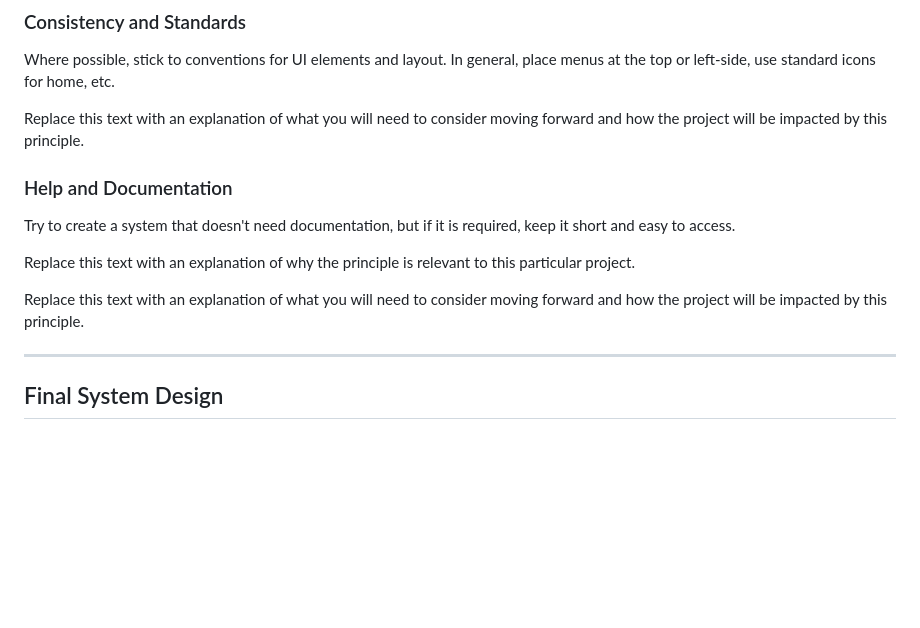
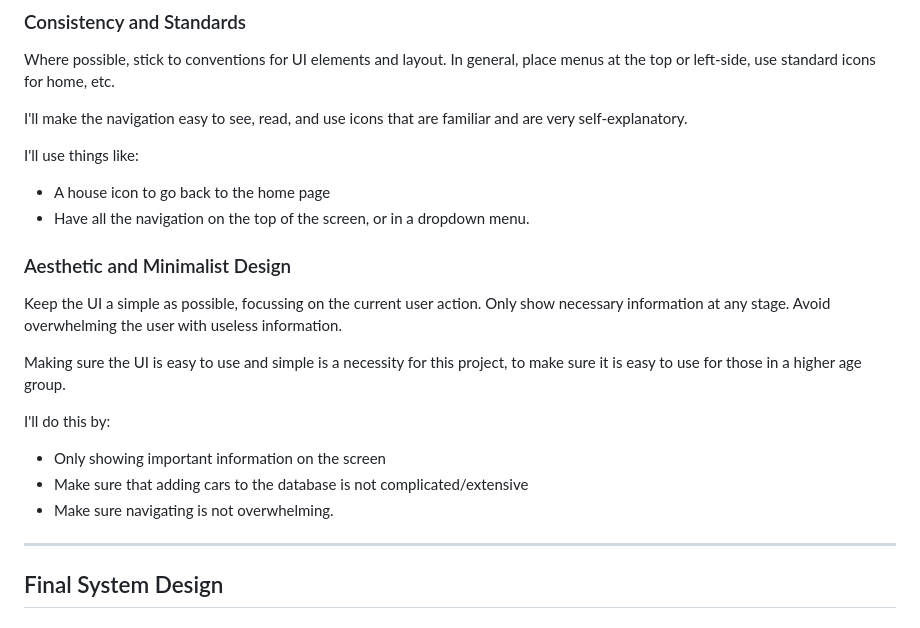
Before and after one commit to waimea-msmalley/300DTD-Assesment, a Markdown page: Design.md, the part around the change. GitHub-like rendering; blank space fills up the shorter version.

Commit message:
Updated Design.md
Finished Usability Heuristics.

```diff
--- a/Design.md
+++ b/Design.md
@@ -111,17 +111,22 @@ Things I will need to consider moving forward for this implication is:
 Where possible, stick to conventions for UI elements and layout.
 In general, place menus at the top or left-side, use standard icons for home, etc.
 
+I'll make the navigation easy to see, read, and use icons that are familiar and are very self-explanatory.
 
+I'll use things like:
+- A house icon to go back to the home page
+- Have all the navigation on the top of the screen, or in a dropdown menu.
 
-Replace this text with an explanation of what you will need to consider moving forward and how the project will be impacted by this principle.
+### Aesthetic and Minimalist Design
 
-### Help and Documentation
+Keep the UI a simple as possible, focussing on the current user action. Only show necessary information at any stage. Avoid overwhelming the user with useless information.
 
-Try to create a system that doesn't need documentation, but if it is required, keep it short and easy to access.
+Making sure the UI is easy to use and simple is a necessity for this project, to make sure it is easy to use for those in a higher age group.
 
-Replace this text with an explanation of why the principle is relevant to this particular project.
-
-Replace this text with an explanation of what you will need to consider moving forward and how the project will be impacted by this principle.
+I'll do this by:
+- Only showing important information on the screen
+- Make sure that adding cars to the database is not complicated/extensive
+- Make sure navigating is not overwhelming.
 
 -------------------------------------------------
 
```
